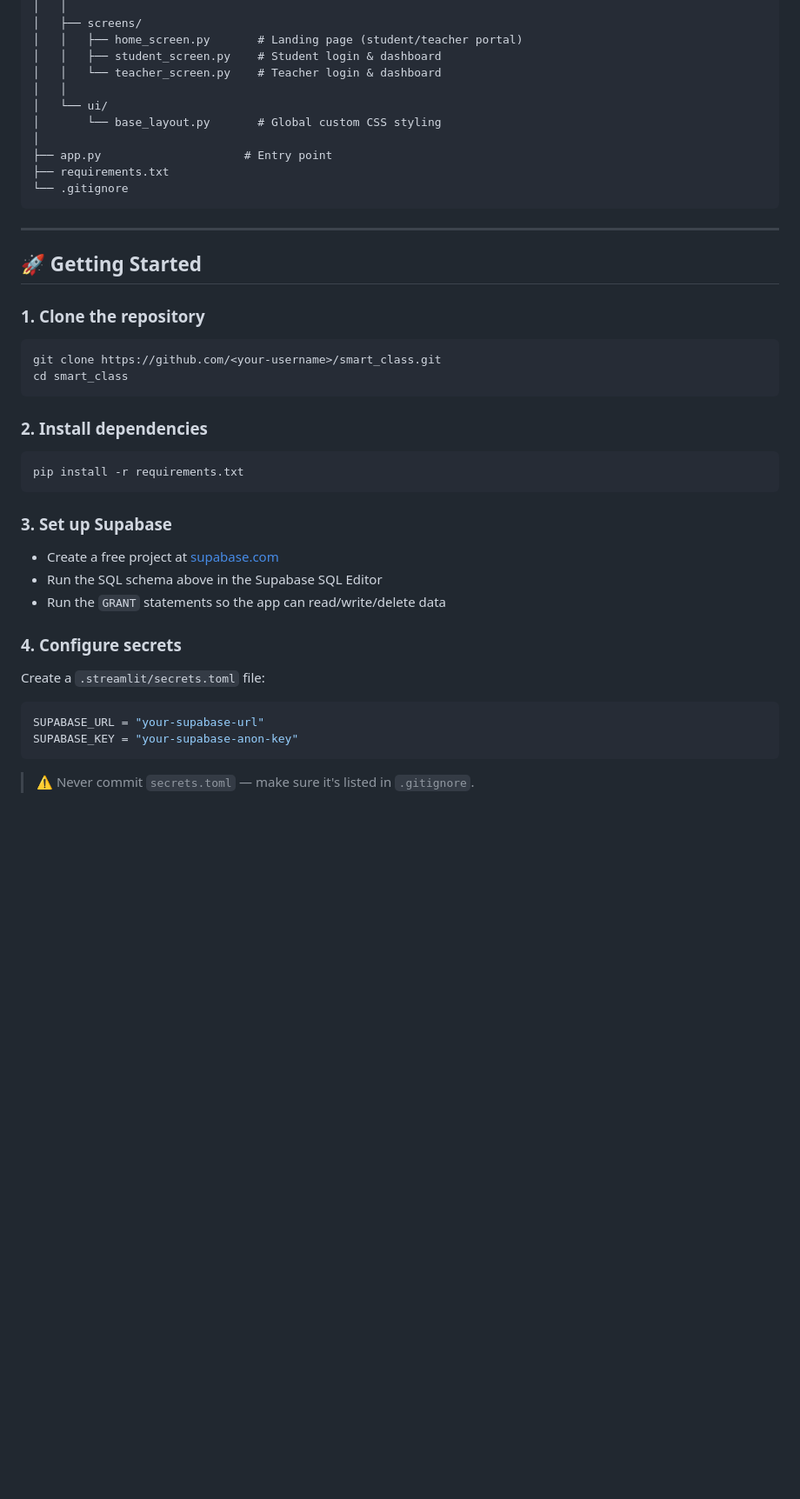
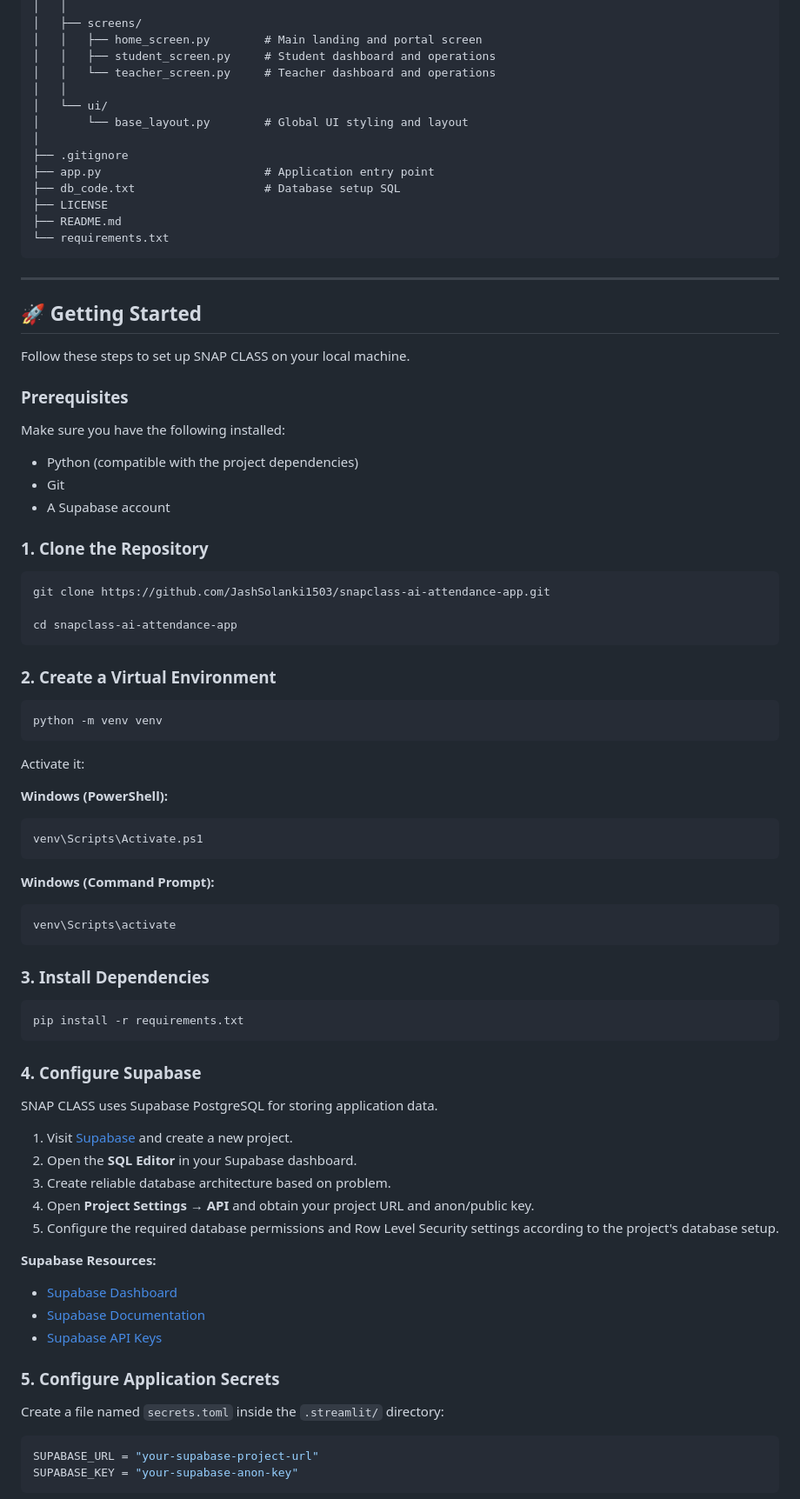
Before and after one commit to JashSolanki1503/snapclass-ai-attendance-app, a Markdown page: README.md, the part around one of its changes. Shown at 87% size. Rendered like a GitHub page; blank space fills up the shorter version.

Commit message:
docs: redesign README with AI pipeline diagrams

````diff
--- a/README.md
+++ b/README.md
@@ -123,42 +160,89 @@ smart_class/
 │   │
 │   ├── screens/
-│   │   ├── home_screen.py       # Landing page (student/teacher portal)
-│   │   ├── student_screen.py    # Student login & dashboard
-│   │   └── teacher_screen.py    # Teacher login & dashboard
+│   │   ├── home_screen.py        # Main landing and portal screen
+│   │   ├── student_screen.py     # Student dashboard and operations
+│   │   └── teacher_screen.py     # Teacher dashboard and operations
 │   │
 │   └── ui/
-│       └── base_layout.py       # Global custom CSS styling
+│       └── base_layout.py        # Global UI styling and layout
 │
-├── app.py                     # Entry point
-├── requirements.txt
-└── .gitignore
+├── .gitignore
+├── app.py                        # Application entry point
+├── db_code.txt                   # Database setup SQL
+├── LICENSE
+├── README.md
+└── requirements.txt
 ```
 
 ---
 
 ## 🚀 Getting Started
 
-### 1. Clone the repository
+Follow these steps to set up SNAP CLASS on your local machine.
+
+### Prerequisites
+
+Make sure you have the following installed:
+
+- Python (compatible with the project dependencies)
+- Git
+- A Supabase account
+
+### 1. Clone the Repository
+
 ```bash
-git clone https://github.com/<your-username>/smart_class.git
-cd smart_class
+git clone https://github.com/JashSolanki1503/snapclass-ai-attendance-app.git
+
+cd snapclass-ai-attendance-app
 ```
 
-### 2. Install dependencies
+### 2. Create a Virtual Environment
+
+```bash
+python -m venv venv
+```
+
+Activate it:
+
+**Windows (PowerShell):**
+
+```powershell
+venv\Scripts\Activate.ps1
+```
+
+**Windows (Command Prompt):**
+
+```cmd
+venv\Scripts\activate
+```
+
+### 3. Install Dependencies
+
 ```bash
 pip install -r requirements.txt
 ```
 
-### 3. Set up Supabase
-- Create a free project at [supabase.com](https://supabase.com)
-- Run the SQL schema above in the Supabase SQL Editor
-- Run the `GRANT` statements so the app can read/write/delete data
+### 4. Configure Supabase
 
-### 4. Configure secrets
-Create a `.streamlit/secrets.toml` file:
+SNAP CLASS uses Supabase PostgreSQL for storing application data.
+
+1. Visit [Supabase](https://supabase.com/) and create a new project.
+2. Open the **SQL Editor** in your Supabase dashboard.
+3. Create reliable database architecture based on problem.
+4. Open **Project Settings → API** and obtain your project URL and anon/public key.
+5. Configure the required database permissions and Row Level Security settings according to the project's database setup.
+
+**Supabase Resources:**
+- [Supabase Dashboard](https://supabase.com/dashboard)
+- [Supabase Documentation](https://supabase.com/docs)
+- [Supabase API Keys](https://supabase.com/dashboard/project/_/settings/api)
+
+### 5. Configure Application Secrets
+
+Create a file named `secrets.toml` inside the `.streamlit/` directory:
+
 ```toml
-SUPABASE_URL = "your-supabase-url"
+SUPABASE_URL = "your-supabase-project-url"
 SUPABASE_KEY = "your-supabase-anon-key"
 ```
-> ⚠️ Never commit `secrets.toml` — make sure it's listed in `.gitignore`.
 
````
Also changed, not shown: other parts of README.md (+155 -96 lines), docs/images/face-recognition-pipeline.jpeg (added), docs/images/voice-recognition-pipeline.jpeg (added).
